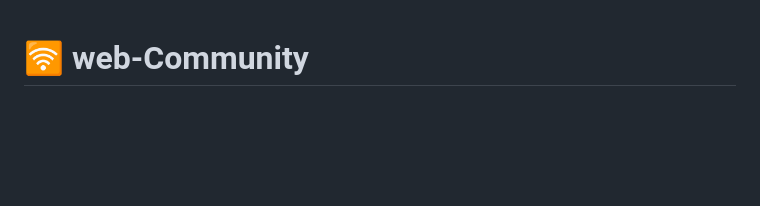
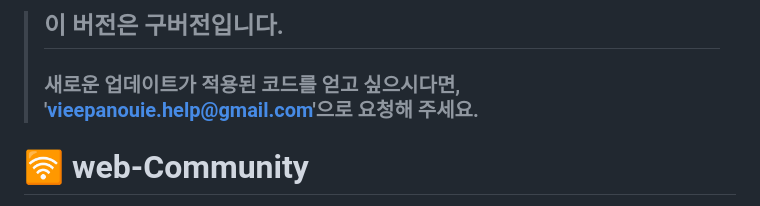
Before and after one commit to Anion15/web-Community, a Markdown page: README.md, the part around the change. Drawn GitHub-style; blank space fills up the shorter version.

```diff
--- a/README.md
+++ b/README.md
@@ -1,3 +1,8 @@
+> ## 이 버전은 구버전입니다.
+> ### 새로운 업데이트가 적용된 코드를 얻고 싶으시다면, 'vieepanouie.help@gmail.com'으로 요청해 주세요.
+</br></br></br>
+
+
 # 🛜 web-Community
 
 웹 브라우저에서 실행되는 실시간 커뮤니티입니다.
```
